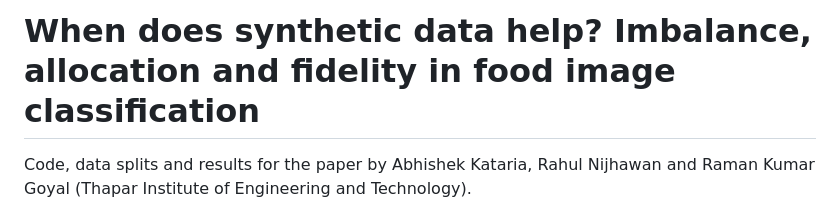
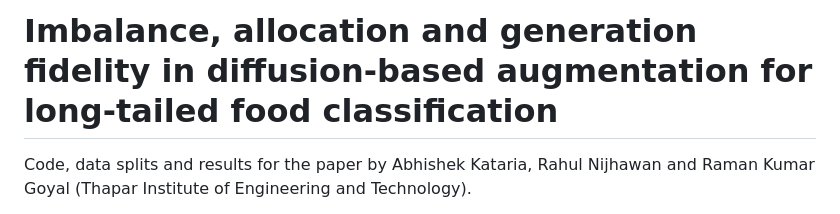
Before and after one commit to akataria5060/synth-aug-imbalance, a Markdown page: README.md, the part around the change. Drawn GitHub-style.

Commit message:
Update paper title

```diff
--- a/README.md
+++ b/README.md
@@ -1,4 +1,4 @@
-# When does synthetic data help? Imbalance, allocation and fidelity in food image classification
+# Imbalance, allocation and generation fidelity in diffusion-based augmentation for long-tailed food classification
 
 Code, data splits and results for the paper by Abhishek Kataria, Rahul Nijhawan
 and Raman Kumar Goyal (Thapar Institute of Engineering and Technology).
```
